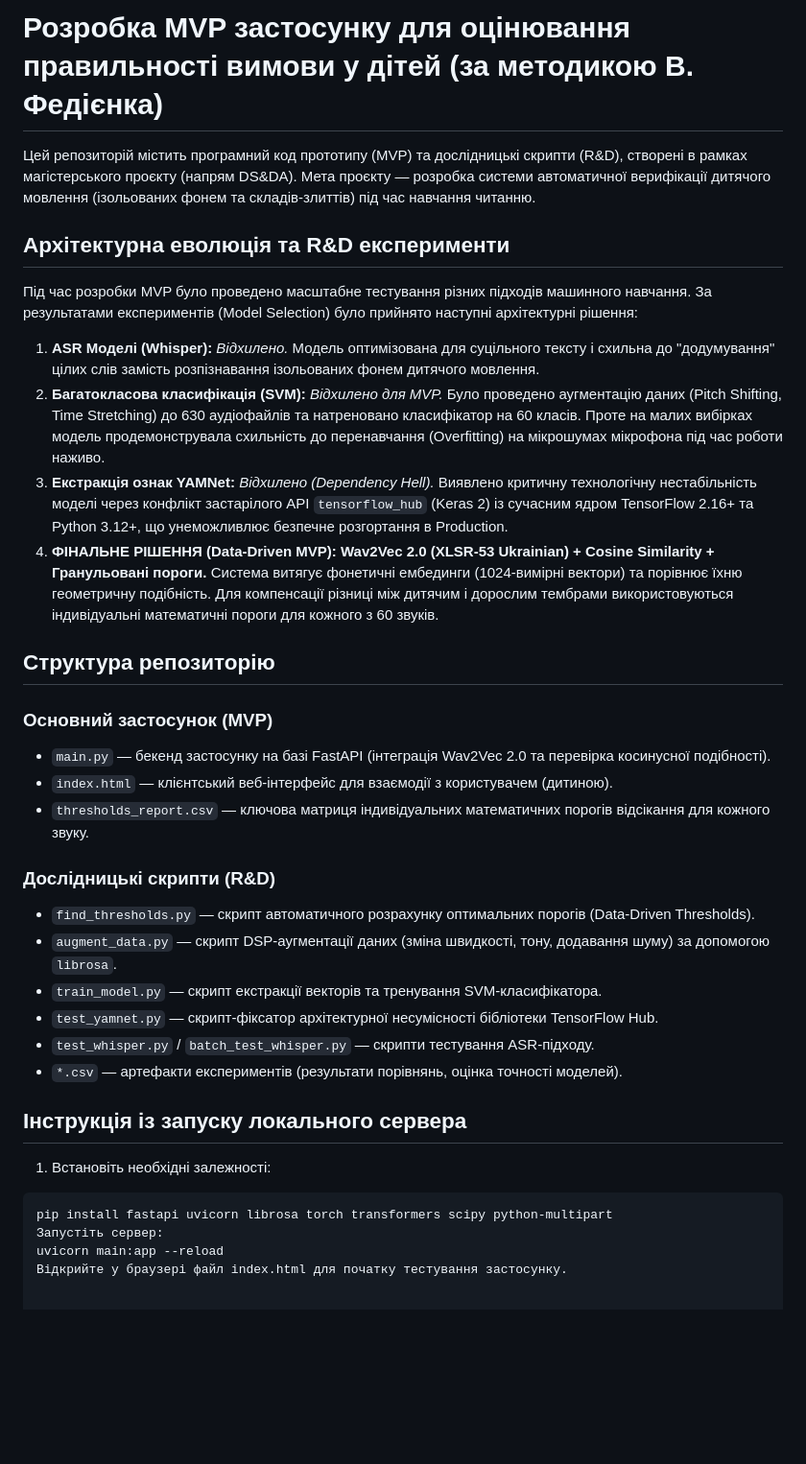
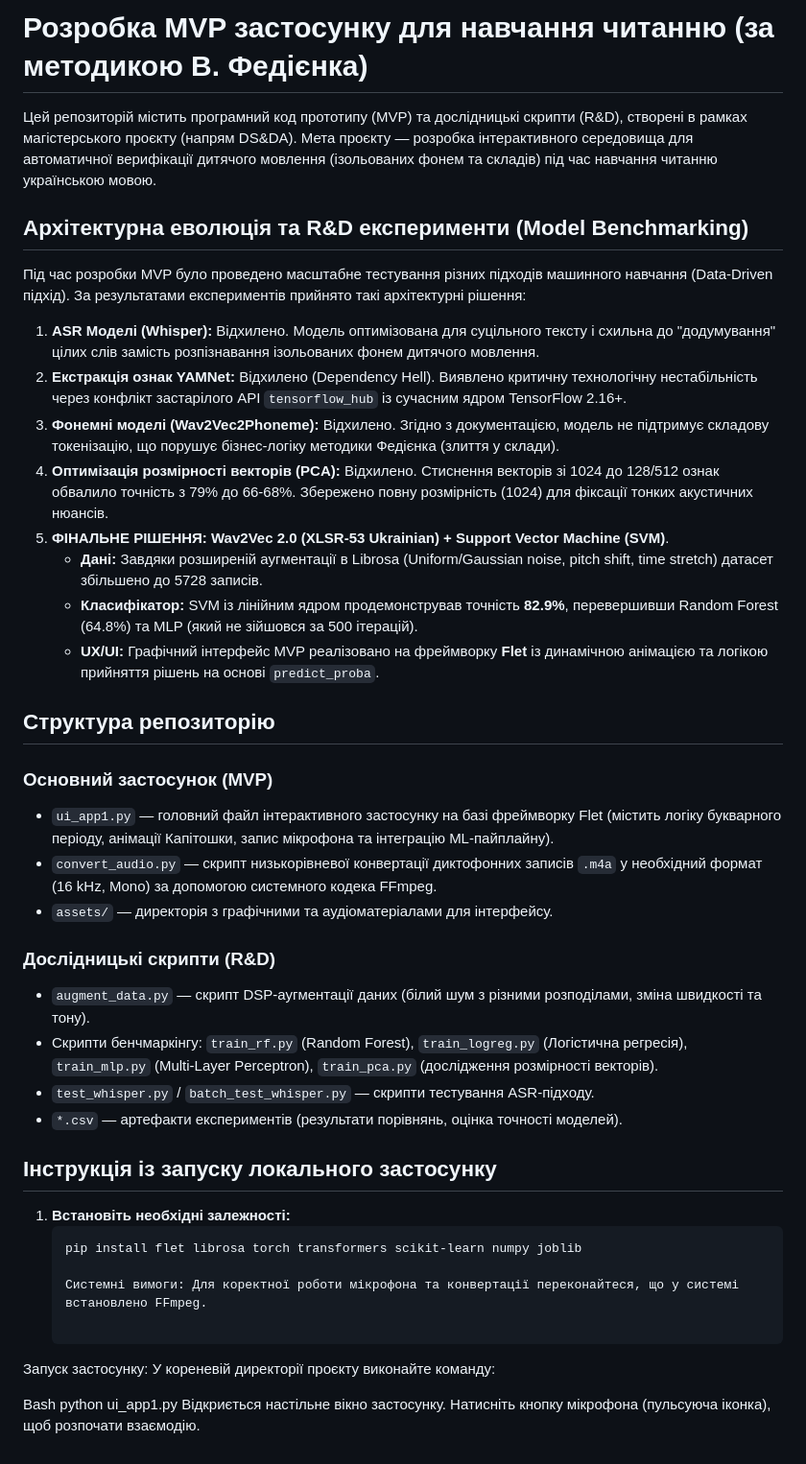
Before and after one commit to alonadanich/fedienko-reading-app, a Markdown page: README.md, the part around the change. Shown at 96% size. Drawn GitHub-style; blank space fills up the shorter version.

Commit message:
Revise README for project clarity and updates
Updated project description and structure, refined architectural decisions, and clarified application setup instructions.

````diff
--- a/README.md
+++ b/README.md
@@ -1,35 +1,44 @@
-# Розробка MVP застосунку для оцінювання правильності вимови у дітей (за методикою В. Федієнка)
+# Розробка MVP застосунку для навчання читанню (за методикою В. Федієнка)
 
-Цей репозиторій містить програмний код прототипу (MVP) та дослідницькі скрипти (R&D), створені в рамках магістерського проєкту (напрям DS&DA). Мета проєкту — розробка системи автоматичної верифікації дитячого мовлення (ізольованих фонем та складів-злиттів) під час навчання читанню.
+Цей репозиторій містить програмний код прототипу (MVP) та дослідницькі скрипти (R&D), створені в рамках магістерського проєкту (напрям DS&DA). Мета проєкту — розробка інтерактивного середовища для автоматичної верифікації дитячого мовлення (ізольованих фонем та складів) під час навчання читанню українською мовою.
 
-## Архітектурна еволюція та R&D експерименти
-Під час розробки MVP було проведено масштабне тестування різних підходів машинного навчання. За результатами експериментів (Model Selection) було прийнято наступні архітектурні рішення:
+## Архітектурна еволюція та R&D експерименти (Model Benchmarking)
 
-1. **ASR Моделі (Whisper):** *Відхилено.* Модель оптимізована для суцільного тексту і схильна до "додумування" цілих слів замість розпізнавання ізольованих фонем дитячого мовлення.
-2. **Багатокласова класифікація (SVM):** *Відхилено для MVP.* Було проведено аугментацію даних (Pitch Shifting, Time Stretching) до 630 аудіофайлів та натреновано класифікатор на 60 класів. Проте на малих вибірках модель продемонструвала схильність до перенавчання (Overfitting) на мікрошумах мікрофона під час роботи наживо.
-3. **Екстракція ознак YAMNet:** *Відхилено (Dependency Hell).* Виявлено критичну технологічну нестабільність моделі через конфлікт застарілого API `tensorflow_hub` (Keras 2) із сучасним ядром TensorFlow 2.16+ та Python 3.12+, що унеможливлює безпечне розгортання в Production.
-4. **ФІНАЛЬНЕ РІШЕННЯ (Data-Driven MVP):** **Wav2Vec 2.0 (XLSR-53 Ukrainian) + Cosine Similarity + Гранульовані пороги.** Система витягує фонетичні ембединги (1024-вимірні вектори) та порівнює їхню геометричну подібність. Для компенсації різниці між дитячим і дорослим тембрами використовуються індивідуальні математичні пороги для кожного з 60 звуків.
+Під час розробки MVP було проведено масштабне тестування різних підходів машинного навчання (Data-Driven підхід). За результатами експериментів прийнято такі архітектурні рішення:
+
+1. **ASR Моделі (Whisper):** Відхилено. Модель оптимізована для суцільного тексту і схильна до "додумування" цілих слів замість розпізнавання ізольованих фонем дитячого мовлення.
+2. **Екстракція ознак YAMNet:** Відхилено (Dependency Hell). Виявлено критичну технологічну нестабільність через конфлікт застарілого API `tensorflow_hub` із сучасним ядром TensorFlow 2.16+.
+3. **Фонемні моделі (Wav2Vec2Phoneme):** Відхилено. Згідно з документацією, модель не підтримує складову токенізацію, що порушує бізнес-логіку методики Федієнка (злиття у склади).
+4. **Оптимізація розмірності векторів (PCA):** Відхилено. Стиснення векторів зі 1024 до 128/512 ознак обвалило точність з 79% до 66-68%. Збережено повну розмірність (1024) для фіксації тонких акустичних нюансів.
+5. **ФІНАЛЬНЕ РІШЕННЯ:** **Wav2Vec 2.0 (XLSR-53 Ukrainian) + Support Vector Machine (SVM)**.
+   * **Дані:** Завдяки розширеній аугментації в Librosa (Uniform/Gaussian noise, pitch shift, time stretch) датасет збільшено до 5728 записів.
+   * **Класифікатор:** SVM із лінійним ядром продемонстрував точність **82.9%**, перевершивши Random Forest (64.8%) та MLP (який не зійшовся за 500 ітерацій).
+   * **UX/UI:** Графічний інтерфейс MVP реалізовано на фреймворку **Flet** із динамічною анімацією та логікою прийняття рішень на основі `predict_proba`.
 
 ## Структура репозиторію
 
 ### Основний застосунок (MVP)
-* `main.py` — бекенд застосунку на базі FastAPI (інтеграція Wav2Vec 2.0 та перевірка косинусної подібності).
-* `index.html` — клієнтський веб-інтерфейс для взаємодії з користувачем (дитиною).
-* `thresholds_report.csv` — ключова матриця індивідуальних математичних порогів відсікання для кожного звуку.
+* `ui_app1.py` — головний файл інтерактивного застосунку на базі фреймворку Flet (містить логіку букварного періоду, анімації Капітошки, запис мікрофона та інтеграцію ML-пайплайну).
+* `convert_audio.py` — скрипт низькорівневої конвертації диктофонних записів `.m4a` у необхідний формат (16 kHz, Mono) за допомогою системного кодека FFmpeg.
+* `assets/` — директорія з графічними та аудіоматеріалами для інтерфейсу.
 
 ### Дослідницькі скрипти (R&D)
-* `find_thresholds.py` — скрипт автоматичного розрахунку оптимальних порогів (Data-Driven Thresholds).
-* `augment_data.py` — скрипт DSP-аугментації даних (зміна швидкості, тону, додавання шуму) за допомогою `librosa`.
-* `train_model.py` — скрипт екстракції векторів та тренування SVM-класифікатора.
-* `test_yamnet.py` — скрипт-фіксатор архітектурної несумісності бібліотеки TensorFlow Hub.
+* `augment_data.py` — скрипт DSP-аугментації даних (білий шум з різними розподілами, зміна швидкості та тону).
+* Скрипти бенчмаркінгу: `train_rf.py` (Random Forest), `train_logreg.py` (Логістична регресія), `train_mlp.py` (Multi-Layer Perceptron), `train_pca.py` (дослідження розмірності векторів).
 * `test_whisper.py` / `batch_test_whisper.py` — скрипти тестування ASR-підходу.
 * `*.csv` — артефакти експериментів (результати порівнянь, оцінка точності моделей).
 
-## Інструкція із запуску локального сервера
+## Інструкція із запуску локального застосунку
 
-1. Встановіть необхідні залежності:
-```bash
-pip install fastapi uvicorn librosa torch transformers scipy python-multipart
-Запустіть сервер:
-uvicorn main:app --reload
-Відкрийте у браузері файл index.html для початку тестування застосунку.
+1. **Встановіть необхідні залежності:**
+   ```bash
+   pip install flet librosa torch transformers scikit-learn numpy joblib
+
+   Системні вимоги: Для коректної роботи мікрофона та конвертації переконайтеся, що у системі встановлено FFmpeg.
+
+Запуск застосунку:
+У кореневій директорії проєкту виконайте команду:
+
+Bash
+python ui_app1.py
+Відкриється настільне вікно застосунку. Натисніть кнопку мікрофона (пульсуюча іконка), щоб розпочати взаємодію.
````
